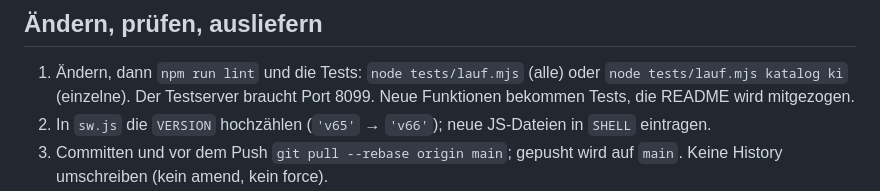
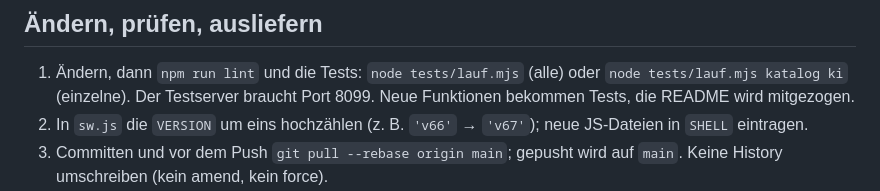
Before and after one commit to Finanzdienste/Boxenstopp, a Markdown page: CLAUDE.md, the part around the change. Drawn GitHub-style.

Commit message:
CLAUDE.md: Versionsbeispiel ohne festen Stand
Co-Authored-By: Claude Opus 5.5 <noreply@anthropic.com>
Claude-Session: https://claude.ai/code/session_01TcmmJd4t7M6ESCJRs6i4wH

```diff
--- a/CLAUDE.md
+++ b/CLAUDE.md
@@ -61,7 +61,7 @@ Bei normalen Aufgaben erwähnst du Ultracode nicht.
 1. Ändern, dann `npm run lint` und die Tests: `node tests/lauf.mjs` (alle) oder
    `node tests/lauf.mjs katalog ki` (einzelne). Der Testserver braucht Port 8099.
    Neue Funktionen bekommen Tests, die README wird mitgezogen.
-2. In `sw.js` die `VERSION` hochzählen (`'v65'` → `'v66'`); neue JS-Dateien in
+2. In `sw.js` die `VERSION` um eins hochzählen (z. B. `'v66'` → `'v67'`); neue JS-Dateien in
    `SHELL` eintragen.
 3. Committen und vor dem Push `git pull --rebase origin main`; gepusht wird
    auf `main`. Keine History umschreiben (kein amend, kein force).
```
